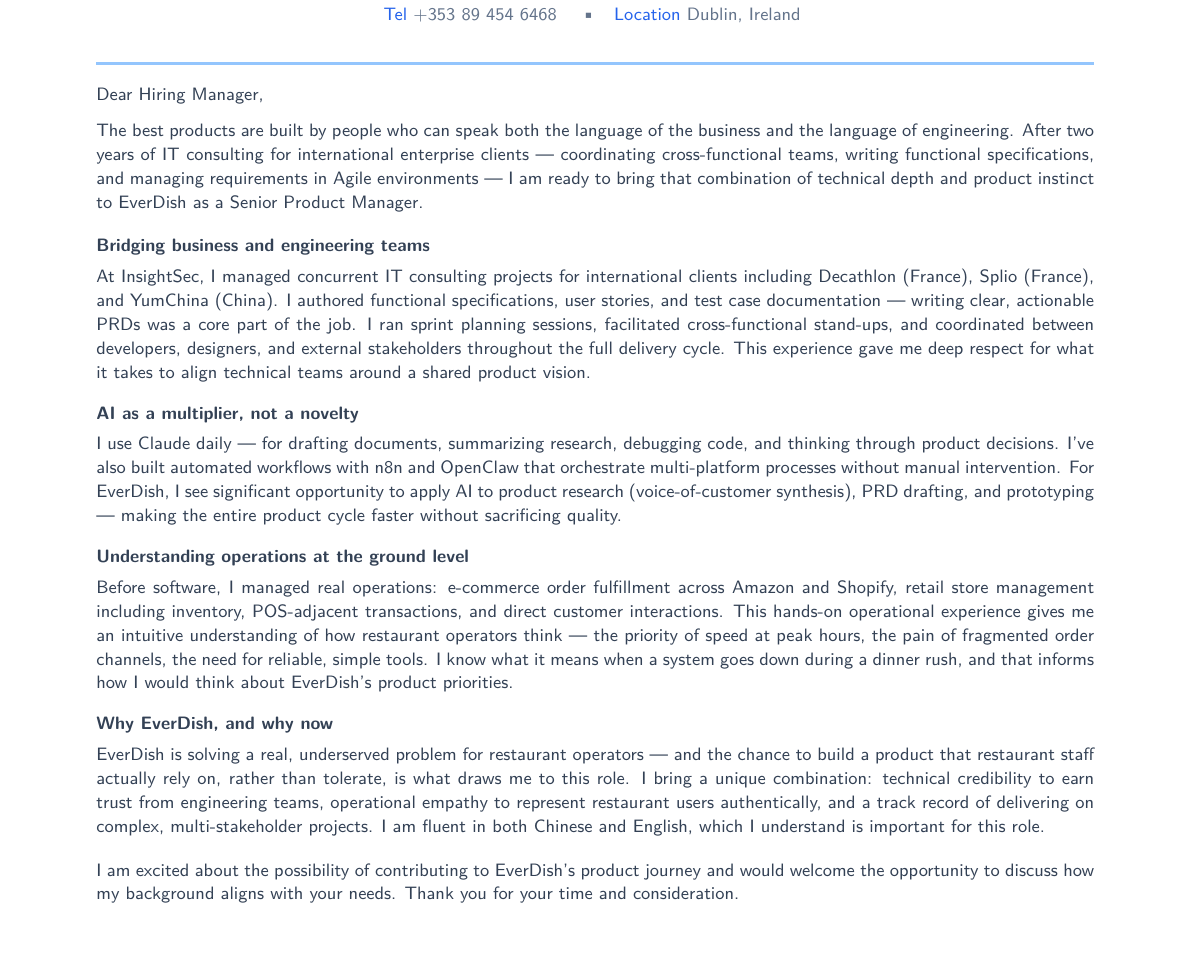
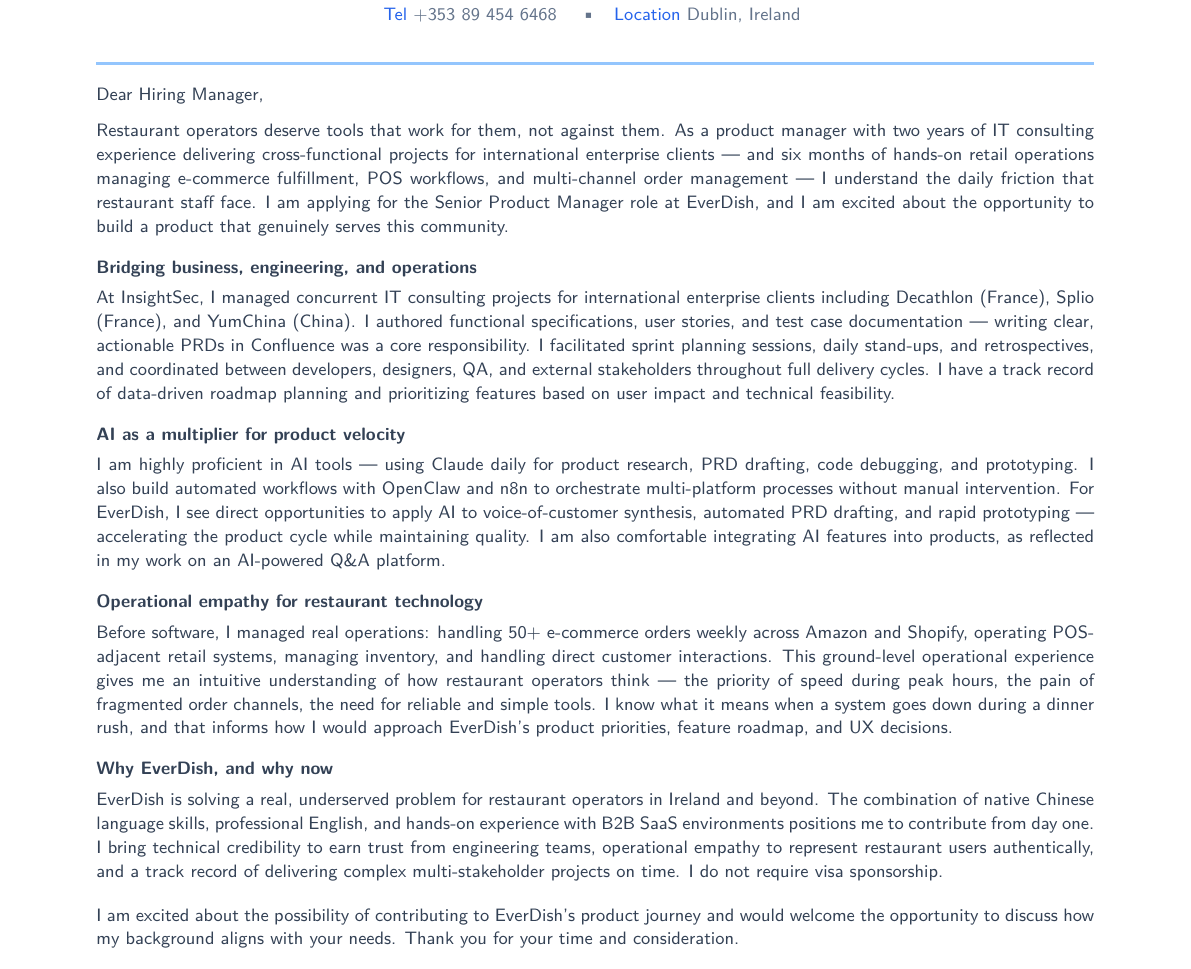
Before and after one commit to YuanshuoDu/resume, a LaTeX letter (coverletter.tex): part of the page, cut so that both start at the same text. Compiled offline with pdfLaTeX.

Commit message:
everdish coverletter: update for EverDish Senior PM JD, emphasize Claude, F&B ops, Chinese language

```diff
--- a/coverletter.tex
+++ b/coverletter.tex
@@ -38,41 +38,41 @@
 
 \noindent%
 {\color{secondary}\sffamily\small
-  The best products are built by people who can speak both the language of the business and the language of engineering. After two years of IT consulting for international enterprise clients — coordinating cross-functional teams, writing functional specifications, and managing requirements in Agile environments — I am ready to bring that combination of technical depth and product instinct to EverDish as a Senior Product Manager.
+  Restaurant operators deserve tools that work for them, not against them. As a product manager with two years of IT consulting experience delivering cross-functional projects for international enterprise clients — and six months of hands-on retail operations managing e-commerce fulfillment, POS workflows, and multi-channel order management — I understand the daily friction that restaurant staff face. I am applying for the Senior Product Manager role at EverDish, and I am excited about the opportunity to build a product that genuinely serves this community.
 }
 
-\vspace{0.35cm}
+\vspace{0.30cm}
 
 % ─────────────────────────────────────────────────────────────────────────────
 %  BODY 1 — Cross-functional coordination & PRD experience
 % ─────────────────────────────────────────────────────────────────────────────
 \noindent%
 {\color{secondary}\sffamily\small\bfseries
-  Bridging business and engineering teams
+  Bridging business, engineering, and operations
 }
 
 \vspace{0.12cm}
 
 \noindent%
 {\color{secondary}\sffamily\small
-  At InsightSec, I managed concurrent IT consulting projects for international clients including Decathlon (France), Splio (France), and YumChina (China). I authored functional specifications, user stories, and test case documentation — writing clear, actionable PRDs was a core part of the job. I ran sprint planning sessions, facilitated cross-functional stand-ups, and coordinated between developers, designers, and external stakeholders throughout the full delivery cycle. This experience gave me deep respect for what it takes to align technical teams around a shared product vision.
+  At InsightSec, I managed concurrent IT consulting projects for international enterprise clients including Decathlon (France), Splio (France), and YumChina (China). I authored functional specifications, user stories, and test case documentation — writing clear, actionable PRDs in Confluence was a core responsibility. I facilitated sprint planning sessions, daily stand-ups, and retrospectives, and coordinated between developers, designers, QA, and external stakeholders throughout full delivery cycles. I have a track record of data-driven roadmap planning and prioritizing features based on user impact and technical feasibility.
 }
 
 \vspace{0.30cm}
 
 % ─────────────────────────────────────────────────────────────────────────────
-%  BODY 2 — AI tools + workflow automation (relevant to "善用AI工具")
+%  BODY 2 — AI tools + Claude (key JD requirement)
 % ─────────────────────────────────────────────────────────────────────────────
 \noindent%
 {\color{secondary}\sffamily\small\bfseries
-  AI as a multiplier, not a novelty
+  AI as a multiplier for product velocity
 }
 
 \vspace{0.12cm}
 
 \noindent%
 {\color{secondary}\sffamily\small
-  I use Claude daily — for drafting documents, summarizing research, debugging code, and thinking through product decisions. I've also built automated workflows with n8n and OpenClaw that orchestrate multi-platform processes without manual intervention. For EverDish, I see significant opportunity to apply AI to product research (voice-of-customer synthesis), PRD drafting, and prototyping — making the entire product cycle faster without sacrificing quality.
+  I am highly proficient in AI tools — using Claude daily for product research, PRD drafting, code debugging, and prototyping. I also build automated workflows with OpenClaw and n8n to orchestrate multi-platform processes without manual intervention. For EverDish, I see direct opportunities to apply AI to voice-of-customer synthesis, automated PRD drafting, and rapid prototyping — accelerating the product cycle while maintaining quality. I am also comfortable integrating AI features into products, as reflected in my work on an AI-powered Q\&A platform.
 }
 
 \vspace{0.30cm}
@@ -82,20 +82,20 @@
 % ─────────────────────────────────────────────────────────────────────────────
 \noindent%
 {\color{secondary}\sffamily\small\bfseries
-  Understanding operations at the ground level
+  Operational empathy for restaurant technology
 }
 
 \vspace{0.12cm}
 
 \noindent%
 {\color{secondary}\sffamily\small
-  Before software, I managed real operations: e-commerce order fulfillment across Amazon and Shopify, retail store management including inventory, POS-adjacent transactions, and direct customer interactions. This hands-on operational experience gives me an intuitive understanding of how restaurant operators think — the priority of speed at peak hours, the pain of fragmented order channels, the need for reliable, simple tools. I know what it means when a system goes down during a dinner rush, and that informs how I would think about EverDish's product priorities.
+  Before software, I managed real operations: handling 50+ e-commerce orders weekly across Amazon and Shopify, operating POS-adjacent retail systems, managing inventory, and handling direct customer interactions. This ground-level operational experience gives me an intuitive understanding of how restaurant operators think — the priority of speed during peak hours, the pain of fragmented order channels, the need for reliable and simple tools. I know what it means when a system goes down during a dinner rush, and that informs how I would approach EverDish's product priorities, feature roadmap, and UX decisions.
 }
 
 \vspace{0.30cm}
 
 % ─────────────────────────────────────────────────────────────────────────────
-%  BODY 4 — Why EverDish + language skills
+%  BODY 4 — Language skills + why EverDish
 % ─────────────────────────────────────────────────────────────────────────────
 \noindent%
 {\color{secondary}\sffamily\small\bfseries
@@ -106,7 +106,7 @@
 
 \noindent%
 {\color{secondary}\sffamily\small
-  EverDish is solving a real, underserved problem for restaurant operators — and the chance to build a product that restaurant staff actually rely on, rather than tolerate, is what draws me to this role. I bring a unique combination: technical credibility to earn trust from engineering teams, operational empathy to represent restaurant users authentically, and a track record of delivering on complex, multi-stakeholder projects. I am fluent in both Chinese and English, which I understand is important for this role.
+  EverDish is solving a real, underserved problem for restaurant operators in Ireland and beyond. The combination of native Chinese language skills, professional English, and hands-on experience with B2B SaaS environments positions me to contribute from day one. I bring technical credibility to earn trust from engineering teams, operational empathy to represent restaurant users authentically, and a track record of delivering complex multi-stakeholder projects on time. I do not require visa sponsorship.
 }
 
 \vspace{0.35cm}
```
Also changed, not shown: coverletter.pdf, coverletter.tex (2 more changed lines).
